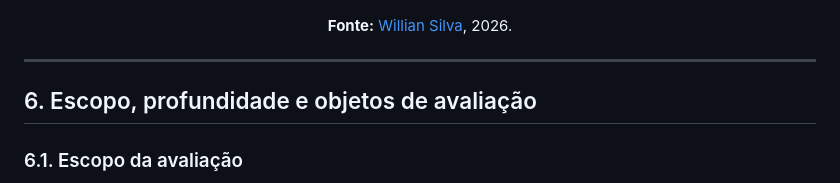
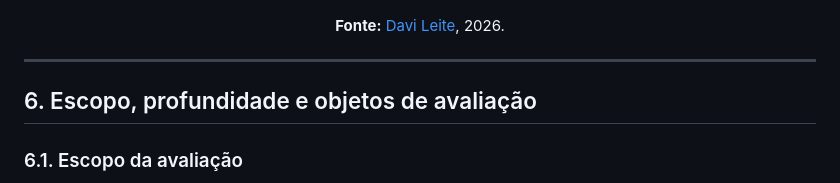
Before and after one commit to FCTE-Qualidade-de-Software-1/2026-1_T02_JEAN_SAMMET, a Markdown page: fases/fase1.md, the part around the change. Rendered like a GitHub page.

```diff
--- a/fases/fase1.md
+++ b/fases/fase1.md
@@ -174,7 +174,7 @@ Mediante essa descrição, a **figura 3** exibe o modelo de qualidade adaptado a
 
 ![Modelo de qualidade](../images/modeloQualidade.jpg)
 
-**Fonte:** [Willian Silva](https://github.com/Wooo589), 2026.
+**Fonte:** [Davi Leite](https://github.com/Withy-S), 2026.
 
 </div>
 
```
Also changed, not shown: contribuicoes.md (+12 -11 lines), declaracao_ia.md (+12 -11 lines).
